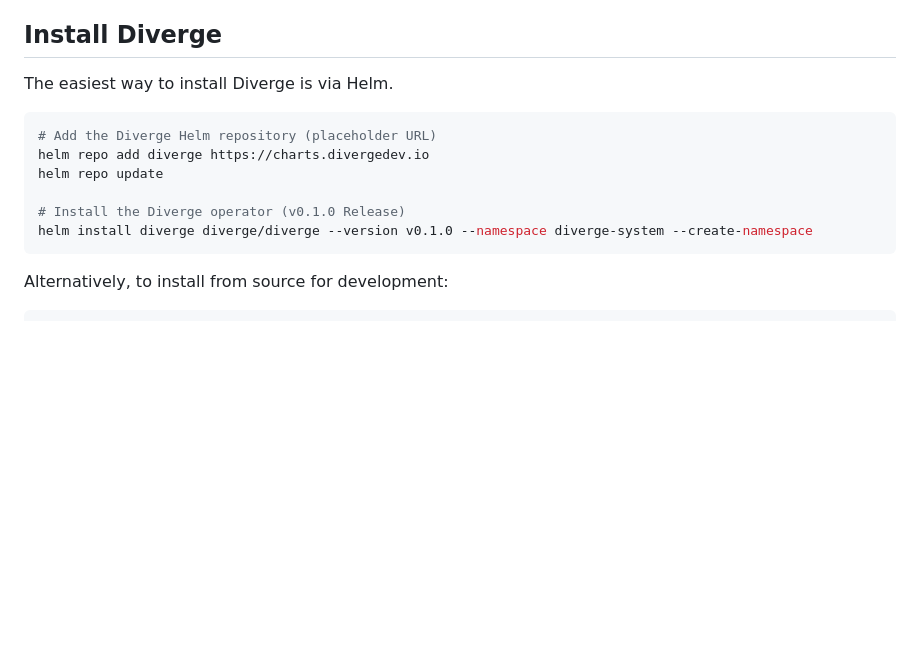
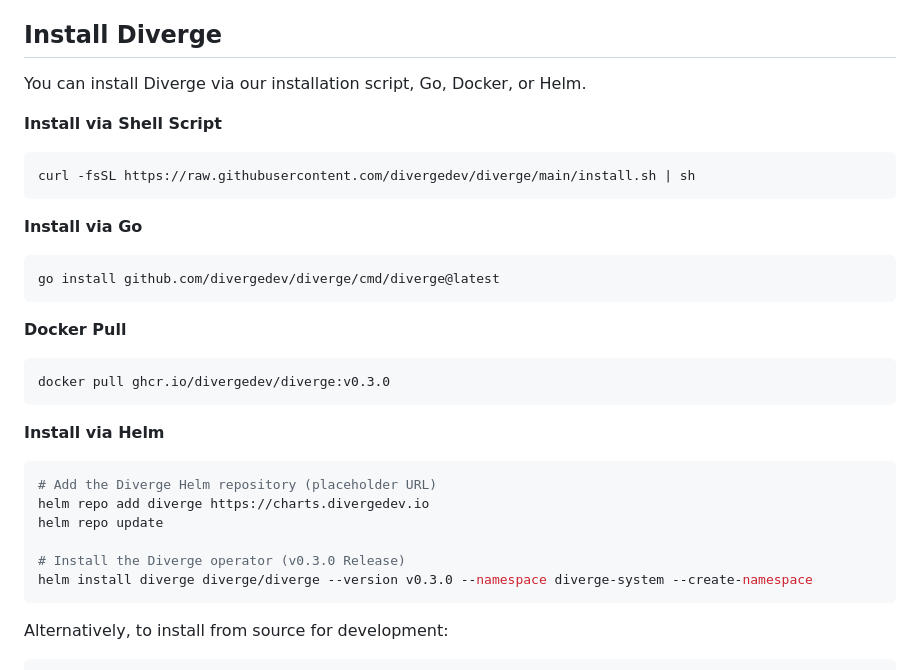
Before and after one commit to divergedev/diverge, a Markdown page: docs/getting-started.md, the part around the change. Rendered like a GitHub page; blank space fills up the shorter version.

````diff
--- a/docs/getting-started.md
+++ b/docs/getting-started.md
@@ -16,15 +16,31 @@ Before installing Diverge, ensure you have the following prerequisites installed
 
 ## Install Diverge
 
-The easiest way to install Diverge is via Helm.
+You can install Diverge via our installation script, Go, Docker, or Helm.
 
+**Install via Shell Script**
+```bash
+curl -fsSL https://raw.githubusercontent.com/divergedev/diverge/main/install.sh | sh
+```
+
+**Install via Go**
+```bash
+go install github.com/divergedev/diverge/cmd/diverge@latest
+```
+
+**Docker Pull**
+```bash
+docker pull ghcr.io/divergedev/diverge:v0.3.0
+```
+
+**Install via Helm**
 ```bash
 # Add the Diverge Helm repository (placeholder URL)
 helm repo add diverge https://charts.divergedev.io
 helm repo update
 
-# Install the Diverge operator (v0.1.0 Release)
-helm install diverge diverge/diverge --version v0.1.0 --namespace diverge-system --create-namespace
+# Install the Diverge operator (v0.3.0 Release)
+helm install diverge diverge/diverge --version v0.3.0 --namespace diverge-system --create-namespace
 ```
 
 Alternatively, to install from source for development:
````
Also changed, not shown: README.md (+27 -0 lines).
